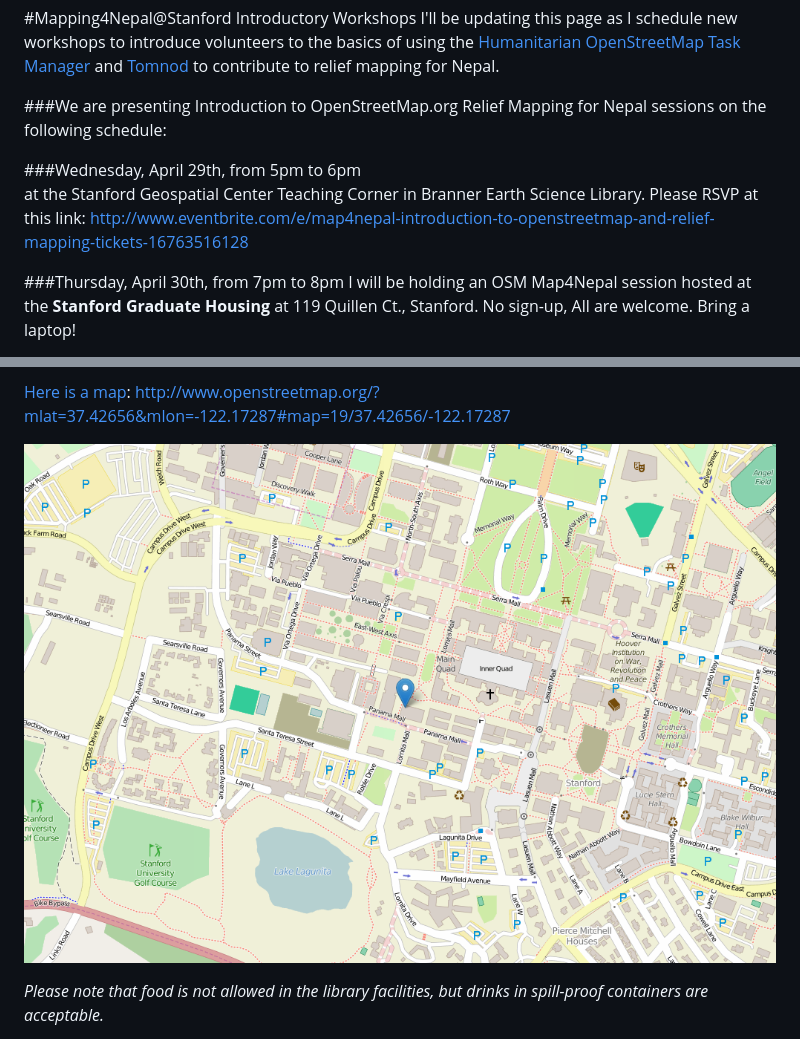
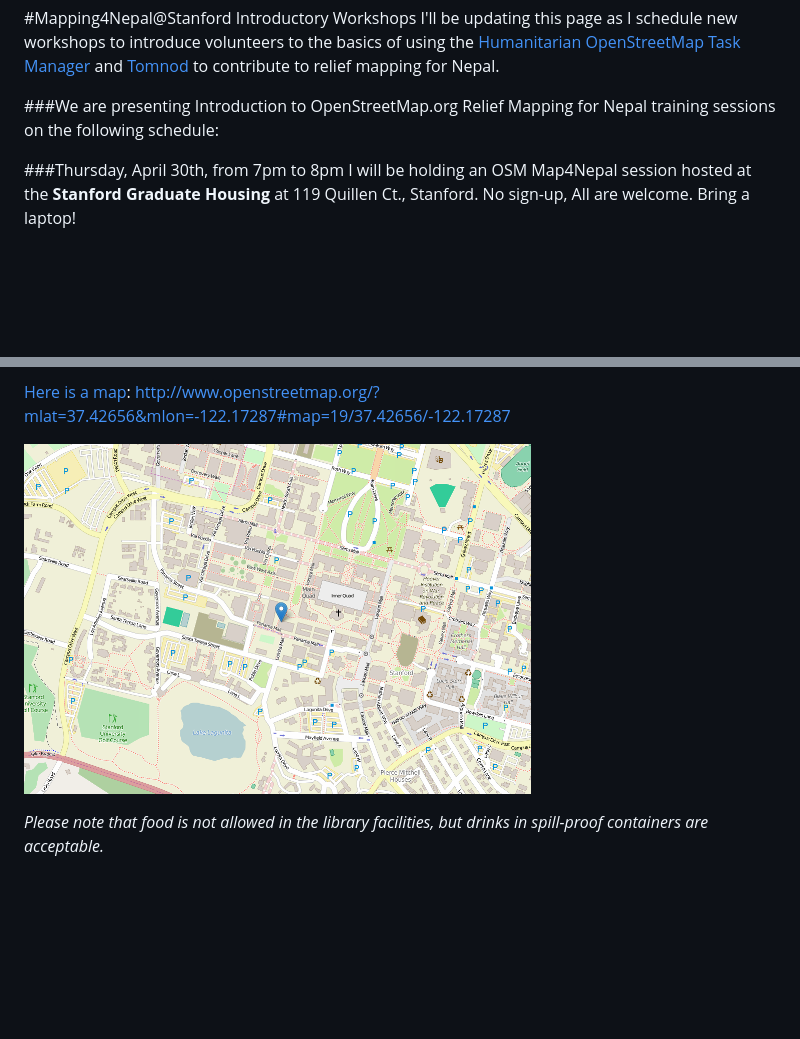
Before and after one commit to StanfordGeospatialCenter/Map4Nepal_Resources, a Markdown page: ReadMe.md, 2 parts joined by grey strips. Rendered like a GitHub page; pictures changed too: images/teachingcentermap.png; blank space fills up the shorter version.

Commit message:
schedule updates

```diff
--- a/ReadMe.md
+++ b/ReadMe.md
@@ -8,10 +8,7 @@ Email me at stacemaples@stanford.edu if you need to.
 #Mapping4Nepal@Stanford Introductory Workshops
 I'll be updating this page as I schedule new workshops to introduce volunteers to the basics of using the [Humanitarian OpenStreetMap Task Manager](http://tasks.hotosm.org/) and [Tomnod](http://www.tomnod.com/campaign/nepal_earthquake_2015/map/3f8x29y15) to contribute to relief mapping for Nepal.
 
-###We are presenting Introduction to OpenStreetMap.org Relief Mapping for Nepal sessions on the following schedule:
-
-###Wednesday, April 29th, from 5pm to 6pm
-at the Stanford Geospatial Center Teaching Corner in Branner Earth Science Library. Please RSVP at this link: http://www.eventbrite.com/e/map4nepal-introduction-to-openstreetmap-and-relief-mapping-tickets-16763516128
+###We are presenting Introduction to OpenStreetMap.org Relief Mapping for Nepal training sessions on the following schedule:
 
 ###Thursday, April 30th, from 7pm to 8pm
 I will be holding an OSM Map4Nepal session hosted at the **Stanford Graduate Housing** at 119 Quillen Ct., Stanford. No sign-up, All are welcome. Bring a laptop!
```
